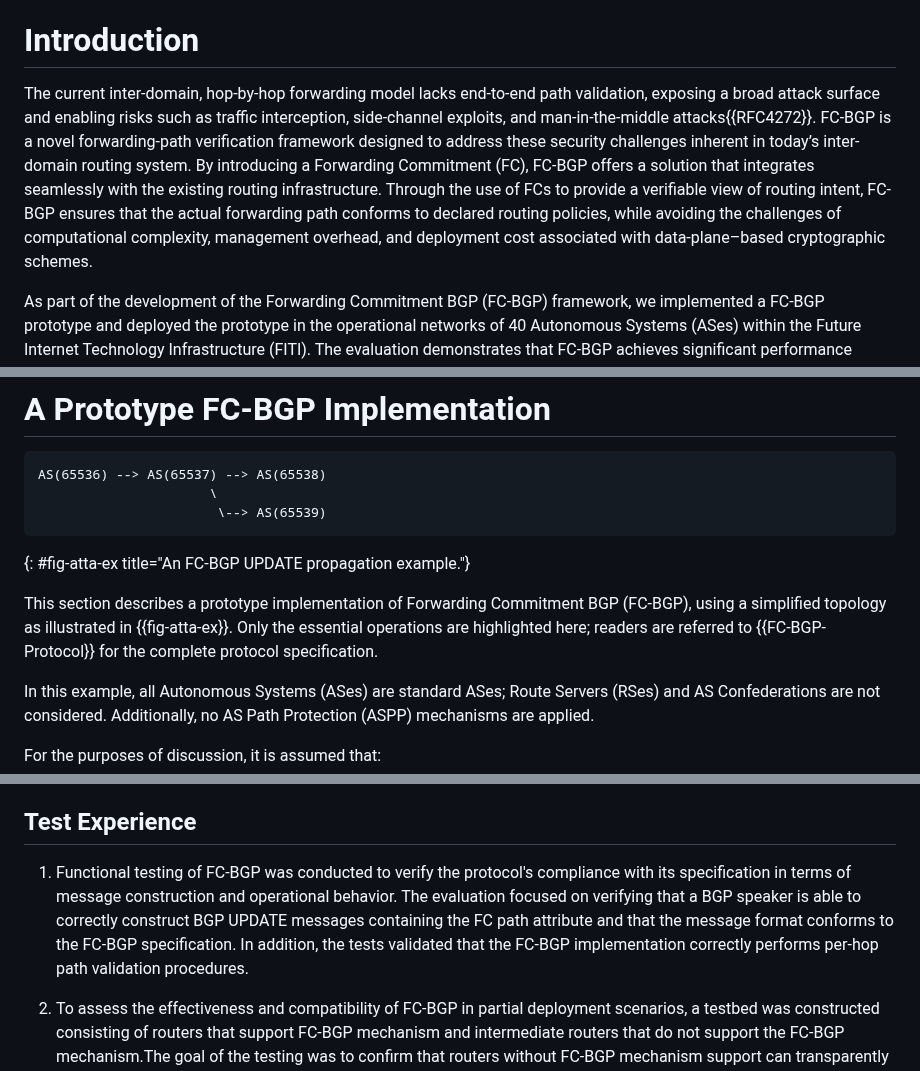
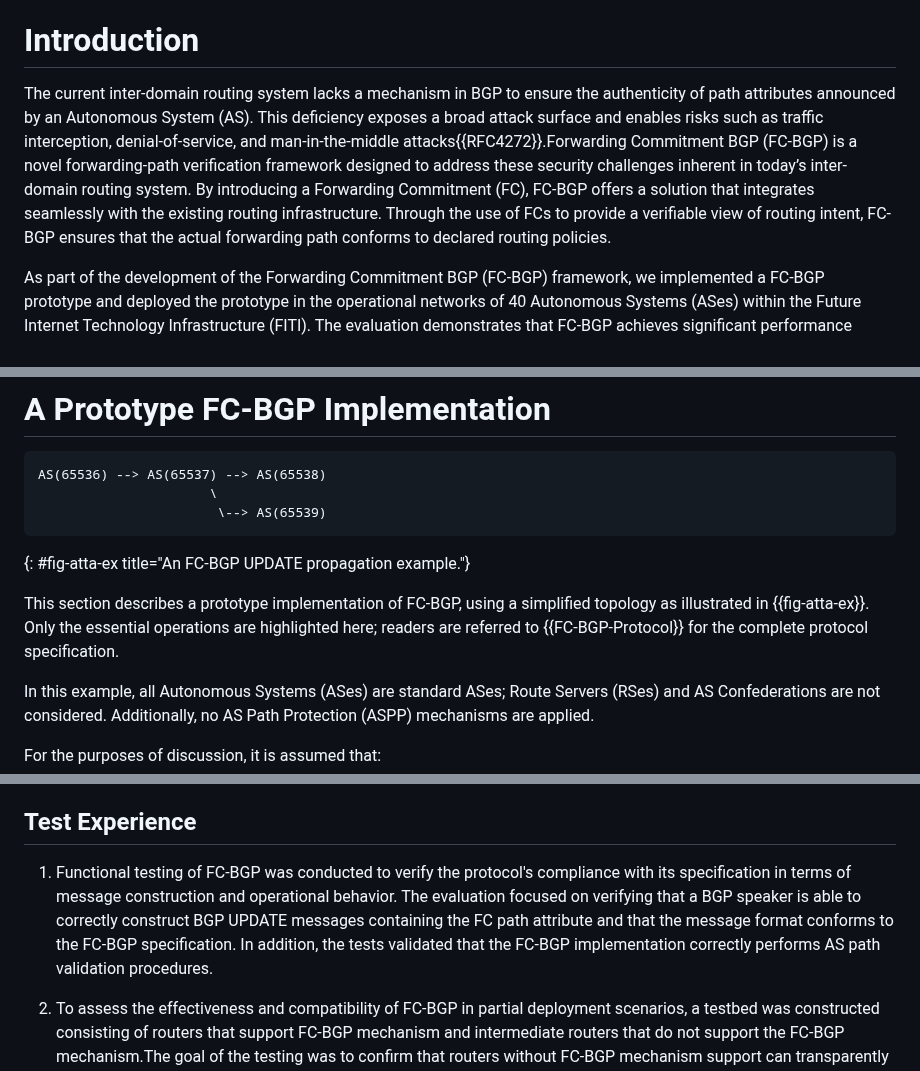
Before and after one commit to FCBGP/FCBGP-experiment, a Markdown page: draft-li-fcbgp-experiment.md, 3 parts joined by grey strips. Drawn GitHub-style.

```diff
--- a/draft-li-fcbgp-experiment.md
+++ b/draft-li-fcbgp-experiment.md
@@ -88,7 +88,7 @@ Forwarding Commitment BGP (FC-BGP) enables the establishment of a secure inter-d
 
 # Introduction
 
-The current inter-domain, hop-by-hop forwarding model lacks end-to-end path validation, exposing a broad attack surface and enabling risks such as traffic interception, side-channel exploits, and man-in-the-middle attacks{{RFC4272}}. FC-BGP is a novel forwarding-path verification framework designed to address these security challenges inherent in today’s inter-domain routing system. By introducing a Forwarding Commitment (FC), FC-BGP offers a solution that integrates seamlessly with the existing routing infrastructure. Through the use of FCs to provide a verifiable view of routing intent, FC-BGP ensures that the actual forwarding path conforms to declared routing policies, while avoiding the challenges of computational complexity, management overhead, and deployment cost associated with data-plane–based cryptographic schemes.
+The current inter-domain routing system lacks a mechanism in BGP to ensure the authenticity of path attributes announced by an Autonomous System (AS). This deficiency exposes a broad attack surface and enables risks such as traffic interception, denial-of-service, and man-in-the-middle attacks{{RFC4272}}.Forwarding Commitment BGP (FC-BGP) is a novel forwarding-path verification framework designed to address these security challenges inherent in today’s inter-domain routing system. By introducing a Forwarding Commitment (FC), FC-BGP offers a solution that integrates seamlessly with the existing routing infrastructure. Through the use of FCs to provide a verifiable view of routing intent, FC-BGP ensures that the actual forwarding path conforms to declared routing policies.
 
 As part of the development of the Forwarding Commitment BGP (FC-BGP) framework, we implemented a FC-BGP prototype and deployed the prototype in the operational networks of 40 Autonomous Systems (ASes) within the Future Internet Technology Infrastructure (FITI). The evaluation demonstrates that FC-BGP achieves significant performance improvements in large-scale network deployments and that even limited deployment yields substantial security benefits. This document first describes a FC-BGP prototype solution, then outlines the experimental environment, and finally presents the experimental results. It is anticipated that this document will provide useful insights for those interested in this subject and serve as preliminary input for future IETF work in this area.
 
@@ -106,7 +106,7 @@ AS(65536) --> AS(65537) --> AS(65538)
 ~~~~~~
 {: #fig-atta-ex title="An FC-BGP UPDATE propagation example."}
 
-This section describes a prototype implementation of Forwarding Commitment BGP (FC-BGP), using a simplified topology as illustrated in {{fig-atta-ex}}. Only the essential operations are highlighted here; readers are referred to {{FC-BGP-Protocol}} for the complete protocol specification.
+This section describes a prototype implementation of FC-BGP, using a simplified topology as illustrated in {{fig-atta-ex}}. Only the essential operations are highlighted here; readers are referred to {{FC-BGP-Protocol}} for the complete protocol specification.
 
 In this example, all Autonomous Systems (ASes) are standard ASes; Route Servers (RSes) and AS Confederations are not considered. Additionally, no AS Path Protection (ASPP) mechanisms are applied.
 
@@ -228,7 +228,7 @@ The prototype implementation of FC-BGP, as described in Section 2, was deployed
 
 ## Test Experience
 
-1. Functional testing of FC-BGP was conducted to verify the protocol's compliance with its specification in terms of message construction and operational behavior. The evaluation focused on verifying that a BGP speaker is able to correctly construct BGP UPDATE messages containing the FC path attribute and that the message format conforms to the FC-BGP specification. In addition, the tests validated that the FC-BGP implementation correctly performs per-hop path validation procedures.
+1. Functional testing of FC-BGP was conducted to verify the protocol's compliance with its specification in terms of message construction and operational behavior. The evaluation focused on verifying that a BGP speaker is able to correctly construct BGP UPDATE messages containing the FC path attribute and that the message format conforms to the FC-BGP specification. In addition, the tests validated that the FC-BGP implementation correctly performs AS path validation procedures.
 
 2. To assess the effectiveness and compatibility of FC-BGP in partial deployment scenarios, a testbed was constructed consisting of routers that support FC-BGP mechanism and intermediate routers that do not support the FC-BGP mechanism.The goal of the testing was to confirm that routers without FC-BGP mechanism support can transparently forward BGP UPDATE messages containing FC path attributes without discarding or altering them. This ensures that FC path attributes are preserved even when traversing BGP routers that do not support FC-BGP mechanism.
 
```
